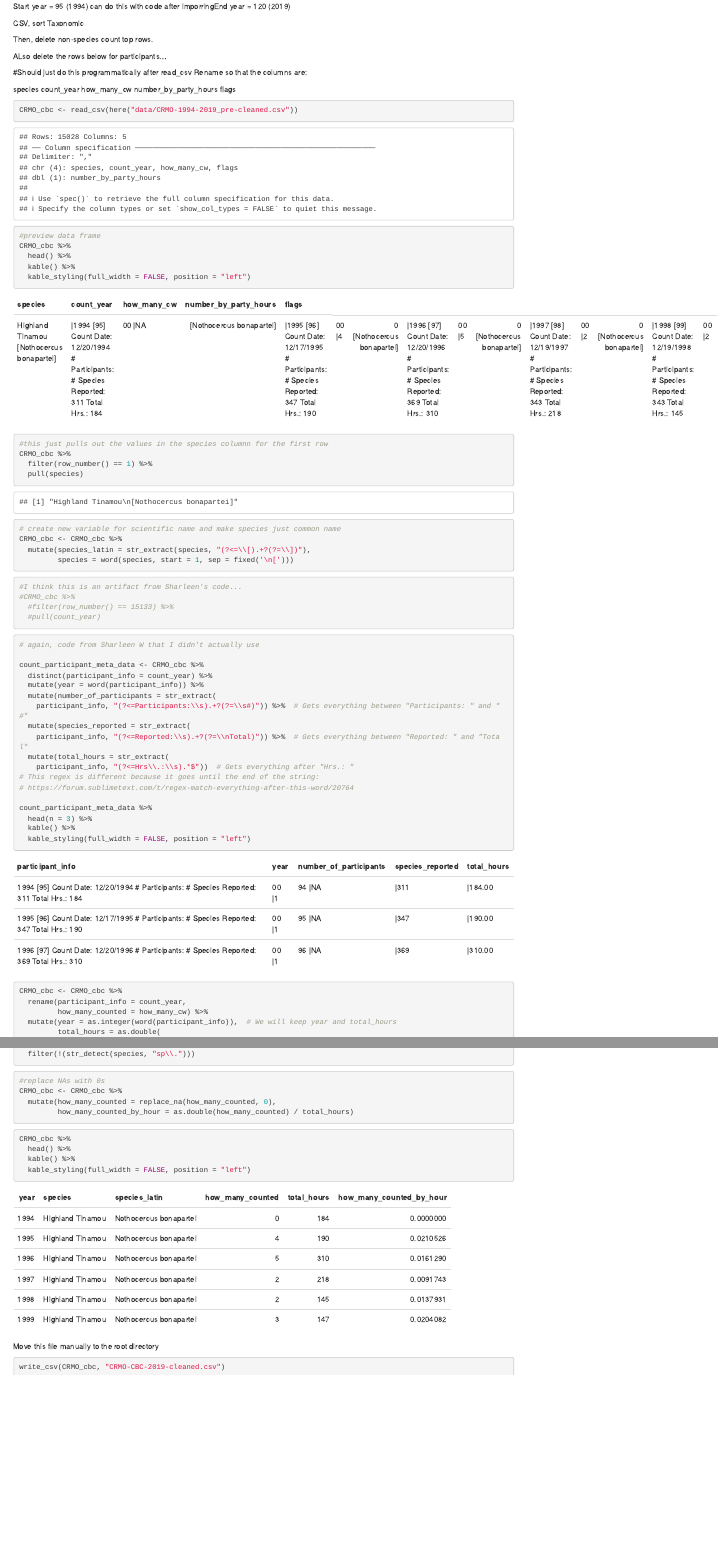
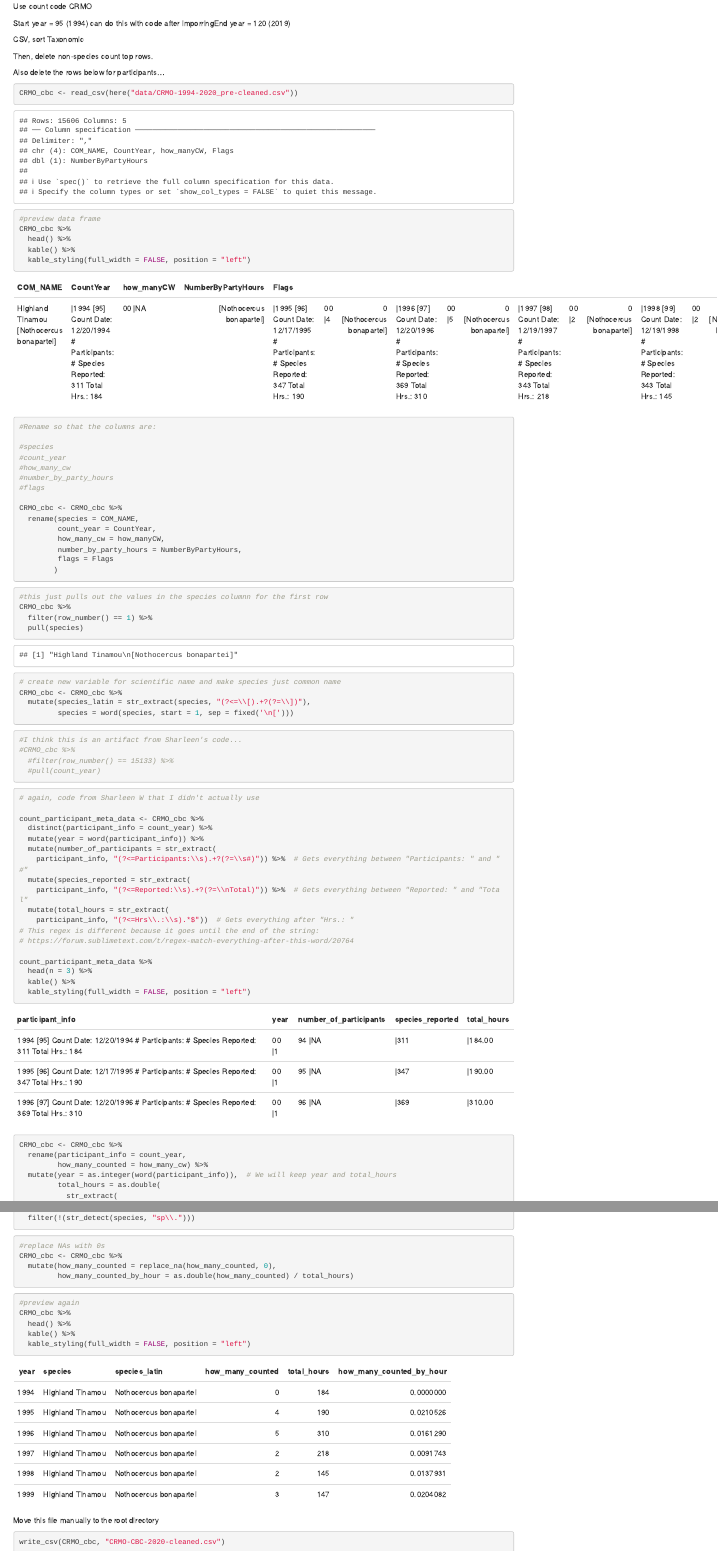
Before and after one commit to fjoyce/CRMO-CBC, an R Markdown document (data/cleaning.Rmd): the page in a window 1100 px wide, from 750 px down before the commit and from 570 px down after it, and a second part further down, joined at a grey line. Rendered offline with R 4.5, knitr and Pandoc, with nearby package versions.

Commit message:
update cleaning code

````diff
--- a/data/cleaning.Rmd
+++ b/data/cleaning.Rmd
@@ -11,11 +11,10 @@ knitr::opts_chunk$set(echo = TRUE)
 
 
 ```{r}
-library(dplyr)
+library(tidyverse)
 library(janitor)
 library(readr)
 library(naniar)
-library(lubridate)
 library(stringr)
 library(purrr)
 library(tidyr)
@@ -35,19 +34,10 @@ CSV, sort Taxonomic
 
 Then, delete non-species count top rows.
 
-ALso delete the rows below for participants...
-
-#Should just do this programmatically after read_csv
-Rename so that the columns are:
-
-species
-count_year
-how_many_cw
-number_by_party_hours
-flags
+Also delete the rows below for participants...
 
 ```{r}
-CRMO_cbc <- read_csv(here("data/CRMO-1994-2019_pre-cleaned.csv"))
+CRMO_cbc <- read_csv(here("data/CRMO-1994-2020_pre-cleaned.csv"))
 ```
 
 
@@ -60,6 +50,27 @@ CRMO_cbc %>%
 
 ```
 
+
+
+
+```{r}
+#Rename so that the columns are:
+
+#species
+#count_year
+#how_many_cw
+#number_by_party_hours
+#flags
+
+CRMO_cbc <- CRMO_cbc %>%
+  rename(species = COM_NAME,
+         count_year = CountYear,
+         how_many_cw = how_manyCW,
+         number_by_party_hours = NumberByPartyHours,
+         flags = Flags
+        )
+
+```
 
 ```{r}
 #this just pulls out the values in the species columnn for the first row
@@ -150,6 +161,7 @@ CRMO_cbc <- CRMO_cbc %>%
 ```
 
 ```{r}
+#preview again
 CRMO_cbc %>%
   head() %>%
   kable() %>%
````
Also changed, not shown: data/cleaning.Rmd (2 more changed lines).
